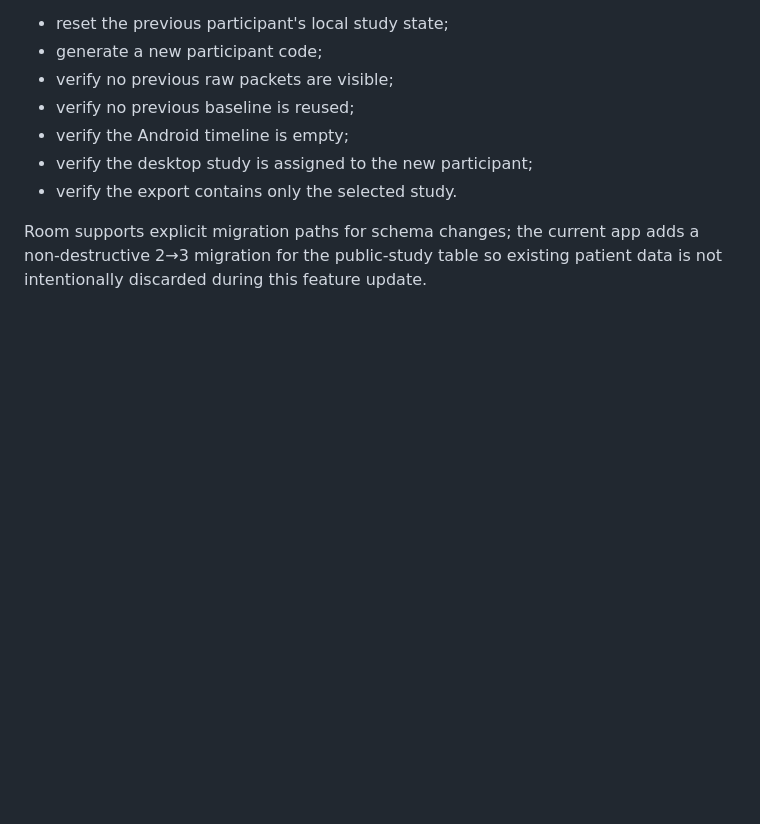
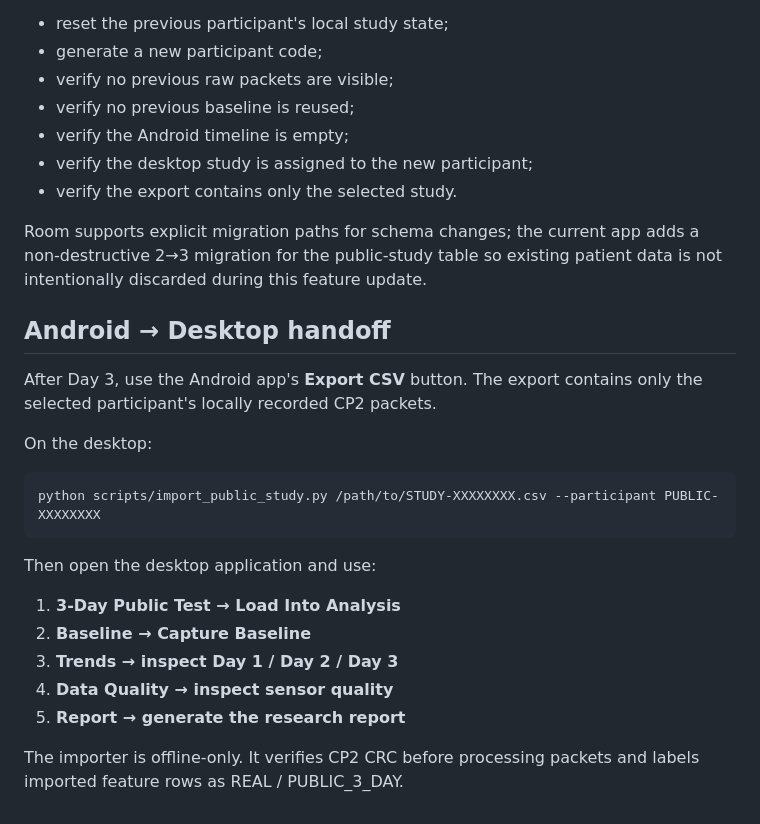
Before and after one commit to aviralsingh839/endo-twin-nexus-v8.3, a Markdown page: docs/PUBLIC_3_DAY_TEST_PROTOCOL.md, the part around the change. Rendered like a GitHub page; blank space fills up the shorter version.

Commit message:
Document Android to desktop public-study handoff

````diff
--- a/docs/PUBLIC_3_DAY_TEST_PROTOCOL.md
+++ b/docs/PUBLIC_3_DAY_TEST_PROTOCOL.md
@@ -217,3 +217,24 @@ Before giving the pod to another volunteer:
 - verify the export contains only the selected study.
 
 Room supports explicit migration paths for schema changes; the current app adds a non-destructive 2→3 migration for the public-study table so existing patient data is not intentionally discarded during this feature update.
+
+
+## Android → Desktop handoff
+
+After Day 3, use the Android app's **Export CSV** button. The export contains only the selected participant's locally recorded CP2 packets.
+
+On the desktop:
+
+```bash
+python scripts/import_public_study.py /path/to/STUDY-XXXXXXXX.csv --participant PUBLIC-XXXXXXXX
+```
+
+Then open the desktop application and use:
+
+1. **3-Day Public Test → Load Into Analysis**
+2. **Baseline → Capture Baseline**
+3. **Trends → inspect Day 1 / Day 2 / Day 3**
+4. **Data Quality → inspect sensor quality**
+5. **Report → generate the research report**
+
+The importer is offline-only. It verifies CP2 CRC before processing packets and labels imported feature rows as REAL / PUBLIC_3_DAY.
````
